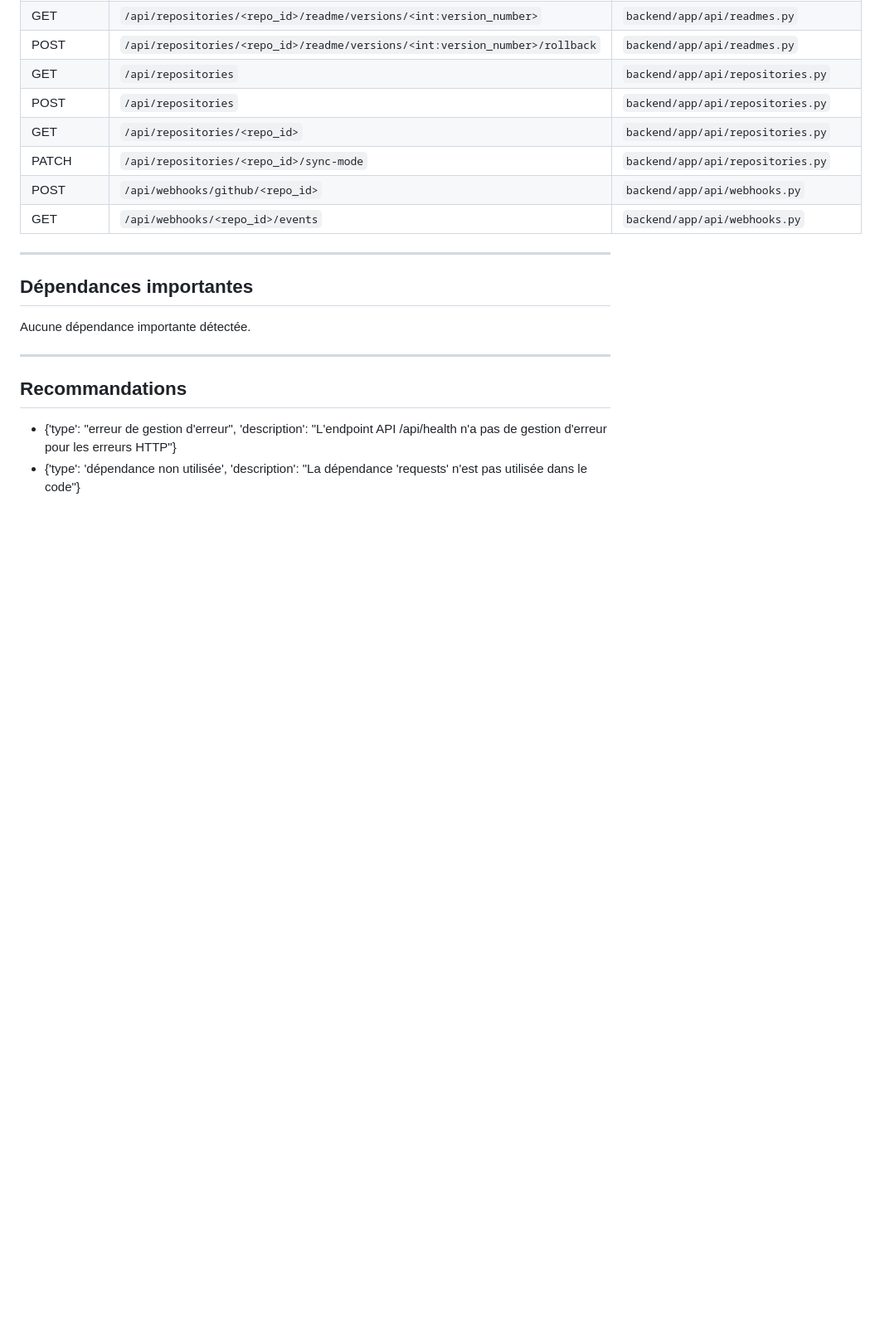
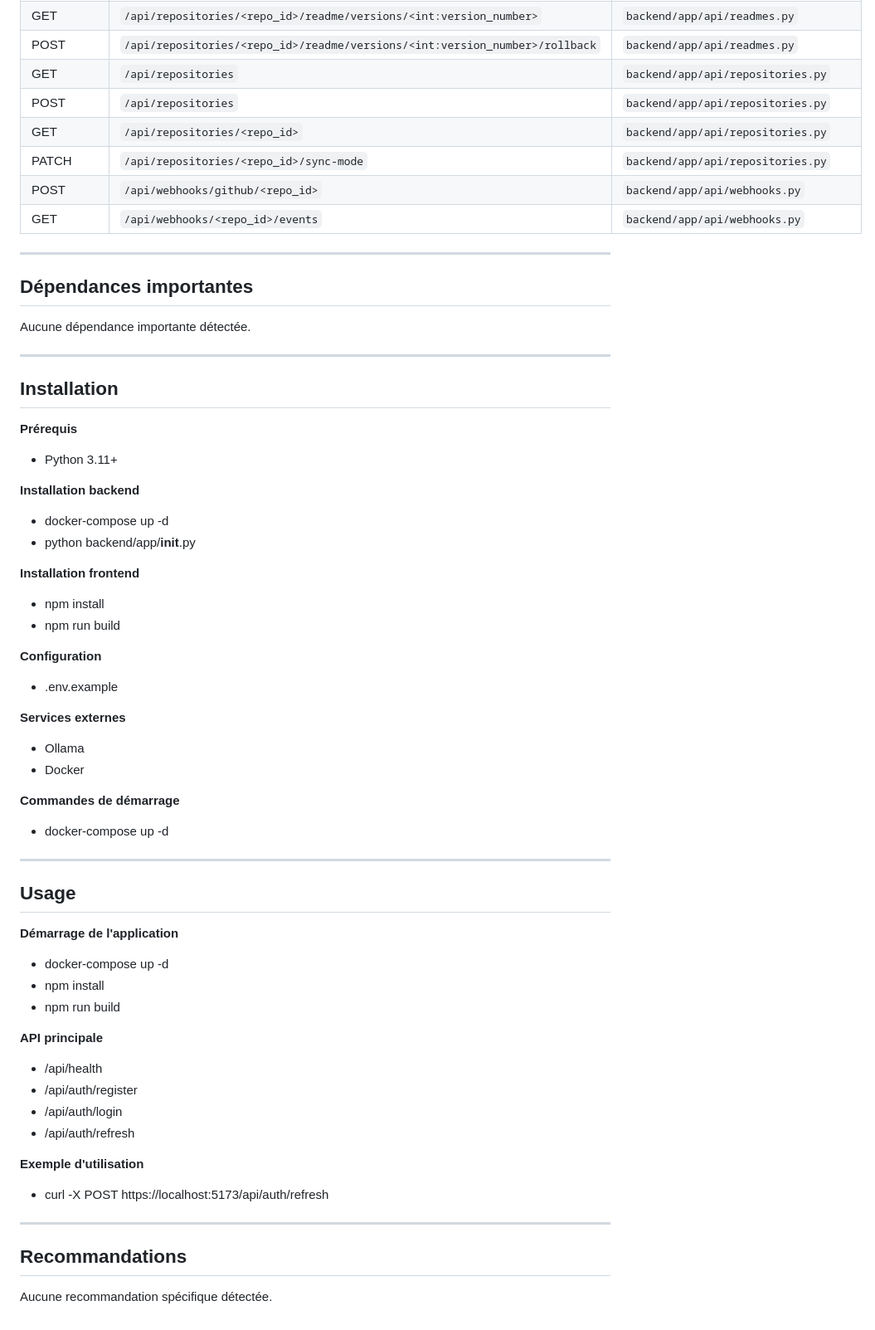
Before and after one commit to maryemahmadi005-rgb/docgen-ai-frontend, a Markdown page: README.md, the part around one of its changes. Shown at 83% size. Drawn GitHub-style; blank space fills up the shorter version.

```diff
--- a/README.md
+++ b/README.md
@@ -103,7 +94,60 @@ Aucune dépendance importante détectée.
 
 ---
 
+## Installation
+
+**Prérequis**
+
+- Python 3.11+
+
+**Installation backend**
+
+- docker-compose up -d
+- python backend/app/__init__.py
+
+**Installation frontend**
+
+- npm install
+- npm run build
+
+**Configuration**
+
+- .env.example
+
+**Services externes**
+
+- Ollama
+- Docker
+
+**Commandes de démarrage**
+
+- docker-compose up -d
+
+
+---
+
+## Usage
+
+**Démarrage de l'application**
+
+- docker-compose up -d
+- npm install
+- npm run build
+
+**API principale**
+
+- /api/health
+- /api/auth/register
+- /api/auth/login
+- /api/auth/refresh
+
+**Exemple d'utilisation**
+
+- curl -X POST https://localhost:5173/api/auth/refresh
+
+
+---
+
 ## Recommandations
 
-- {'type': "erreur de gestion d'erreur", 'description': "L'endpoint API /api/health n'a pas de gestion d'erreur pour les erreurs HTTP"}
-- {'type': 'dépendance non utilisée', 'description': "La dépendance 'requests' n'est pas utilisée dans le code"}
+Aucune recommandation spécifique détectée.
```
Also changed, not shown: other parts of README.md (+13 -22 lines).
